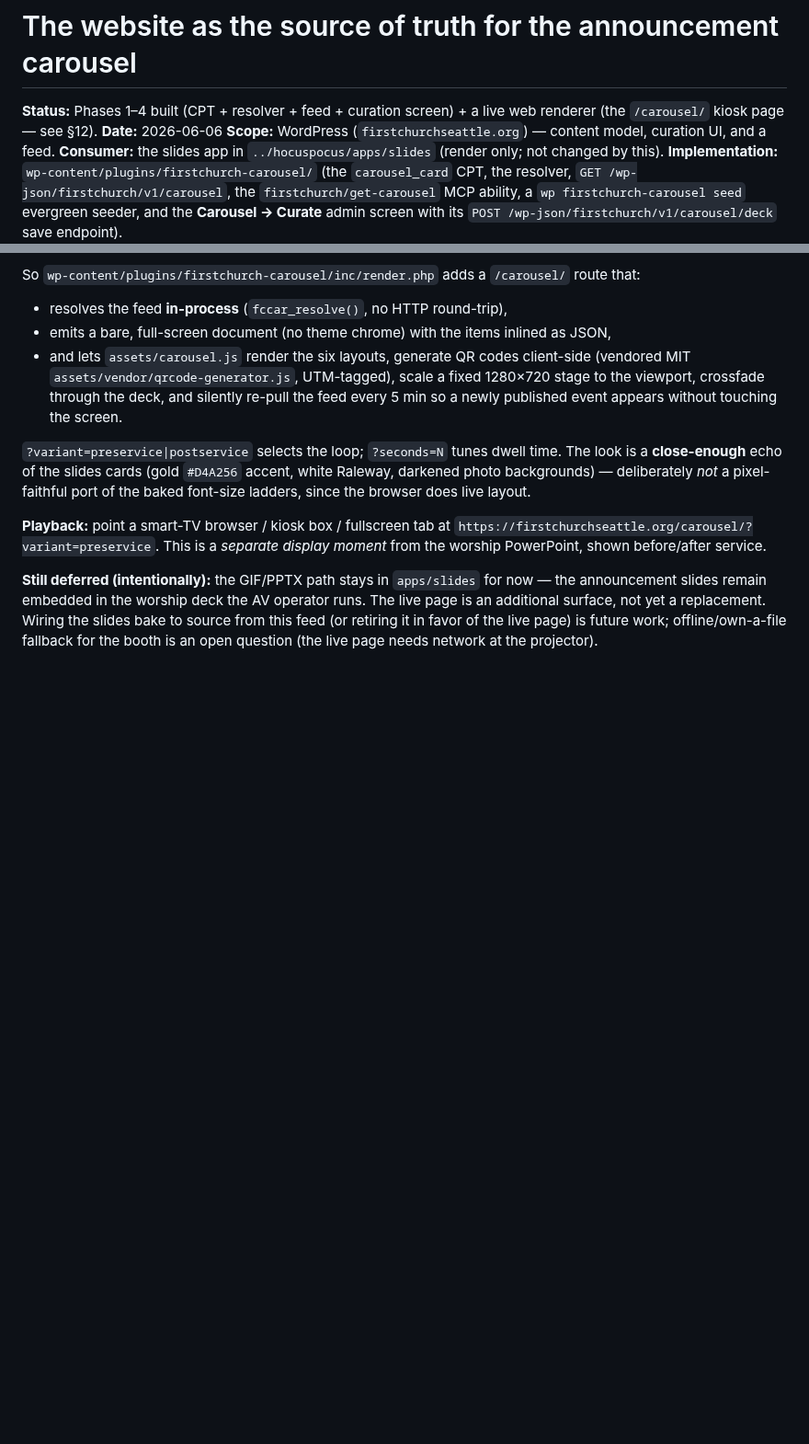
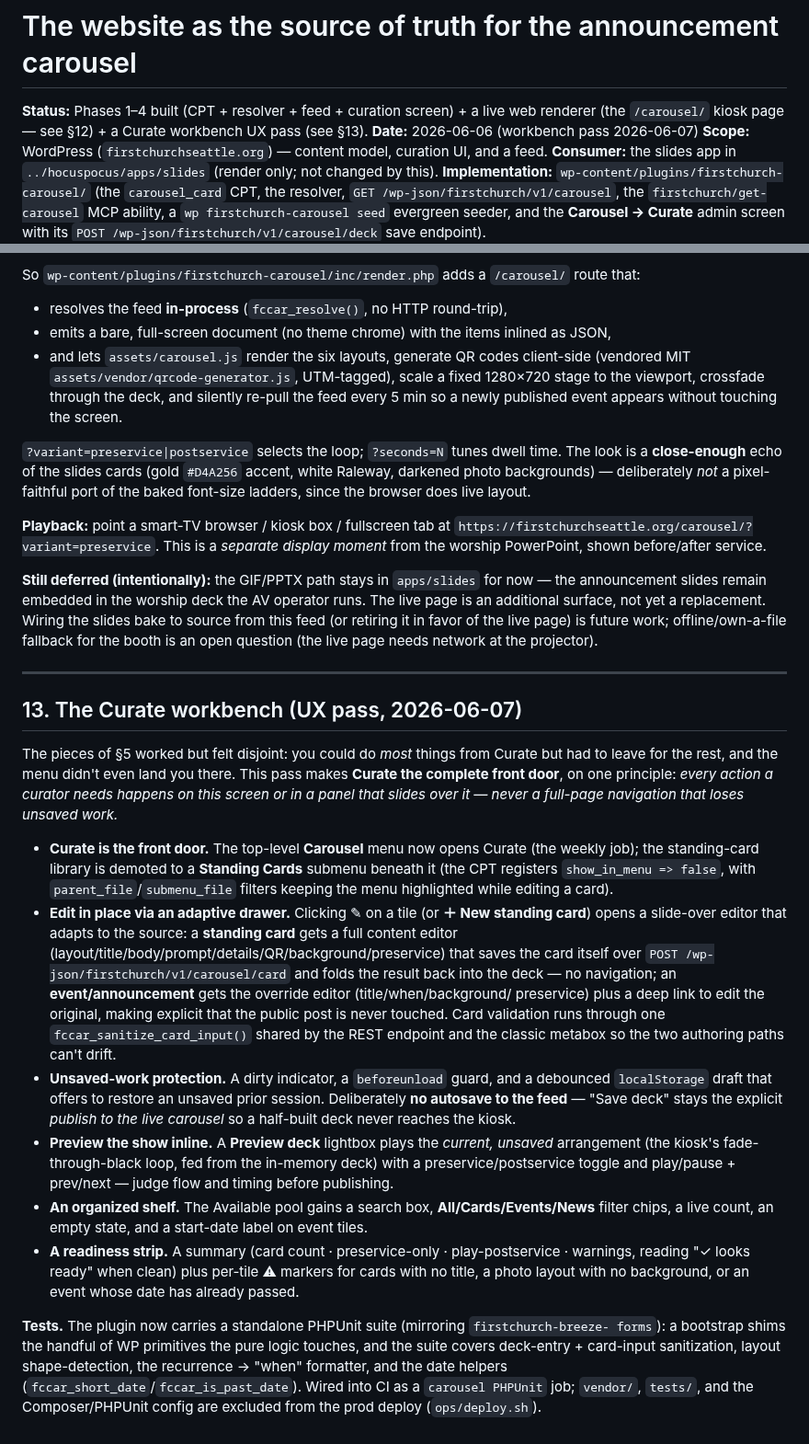
Before and after one commit to carylee/firstchurchseattle.org, a Markdown page: ops/docs/carousel-source-of-truth.md, 2 parts joined by grey strips. Shown at 92% size. Drawn GitHub-style; blank space fills up the shorter version.

Commit message:
docs(carousel): record the Curate workbench UX pass (§13)
Document the front-door IA flip, the adaptive in-place drawer + card REST
endpoint, unsaved-work protection, inline deck preview, the organized Available
shelf, the readiness strip, and the new PHPUnit suite.

```diff
--- a/ops/docs/carousel-source-of-truth.md
+++ b/ops/docs/carousel-source-of-truth.md
@@ -1,8 +1,8 @@
 # The website as the source of truth for the announcement carousel
 
 **Status:** Phases 1–4 built (CPT + resolver + feed + curation screen) + a live web
-renderer (the `/carousel/` kiosk page — see §12).
-**Date:** 2026-06-06
+renderer (the `/carousel/` kiosk page — see §12) + a Curate workbench UX pass (see §13).
+**Date:** 2026-06-06 (workbench pass 2026-06-07)
 **Scope:** WordPress (`firstchurchseattle.org`) — content model, curation UI, and a feed.
 **Consumer:** the slides app in `../hocuspocus/apps/slides` (render only; not changed by this).
 **Implementation:** `wp-content/plugins/firstchurch-carousel/` (the `carousel_card` CPT,
@@ -296,3 +296,45 @@ announcement slides remain embedded in the worship deck the AV operator runs. Th
 an additional surface, not yet a replacement. Wiring the slides bake to source from this feed
 (or retiring it in favor of the live page) is future work; offline/own-a-file fallback for the
 booth is an open question (the live page needs network at the projector).
+
+---
+
+## 13. The Curate workbench (UX pass, 2026-06-07)
+
+The pieces of §5 worked but felt disjoint: you could do *most* things from Curate but had to
+leave for the rest, and the menu didn't even land you there. This pass makes **Curate the
+complete front door**, on one principle: *every action a curator needs happens on this screen
+or in a panel that slides over it — never a full-page navigation that loses unsaved work.*
+
+- **Curate is the front door.** The top-level **Carousel** menu now opens Curate (the weekly
+  job); the standing-card library is demoted to a **Standing Cards** submenu beneath it (the
+  CPT registers `show_in_menu => false`, with `parent_file`/`submenu_file` filters keeping the
+  menu highlighted while editing a card).
+- **Edit in place via an adaptive drawer.** Clicking ✎ on a tile (or **＋ New standing card**)
+  opens a slide-over editor that adapts to the source: a **standing card** gets a full content
+  editor (layout/title/body/prompt/details/QR/background/preservice) that saves the card itself
+  over `POST /wp-json/firstchurch/v1/carousel/card` and folds the result back into the deck —
+  no navigation; an **event/announcement** gets the override editor (title/when/background/
+  preservice) plus a deep link to edit the original, making explicit that the public post is
+  never touched. Card validation runs through one `fccar_sanitize_card_input()` shared by the
+  REST endpoint and the classic metabox so the two authoring paths can't drift.
+- **Unsaved-work protection.** A dirty indicator, a `beforeunload` guard, and a debounced
+  `localStorage` draft that offers to restore an unsaved prior session. Deliberately **no
+  autosave to the feed** — "Save deck" stays the explicit *publish to the live carousel* so a
+  half-built deck never reaches the kiosk.
+- **Preview the show inline.** A **Preview deck** lightbox plays the *current, unsaved*
+  arrangement (the kiosk's fade-through-black loop, fed from the in-memory deck) with a
+  preservice/postservice toggle and play/pause + prev/next — judge flow and timing before
+  publishing.
+- **An organized shelf.** The Available pool gains a search box, **All/Cards/Events/News**
+  filter chips, a live count, an empty state, and a start-date label on event tiles.
+- **A readiness strip.** A summary (card count · preservice-only · play-postservice · warnings,
+  reading "✓ looks ready" when clean) plus per-tile ⚠ markers for cards with no title, a photo
+  layout with no background, or an event whose date has already passed.
+
+**Tests.** The plugin now carries a standalone PHPUnit suite (mirroring `firstchurch-breeze-
+forms`): a bootstrap shims the handful of WP primitives the pure logic touches, and the suite
+covers deck-entry + card-input sanitization, layout shape-detection, the recurrence → "when"
+formatter, and the date helpers (`fccar_short_date`/`fccar_is_past_date`). Wired into CI as a
+`carousel PHPUnit` job; `vendor/`, `tests/`, and the Composer/PHPUnit config are excluded from
+the prod deploy (`ops/deploy.sh`).
```
